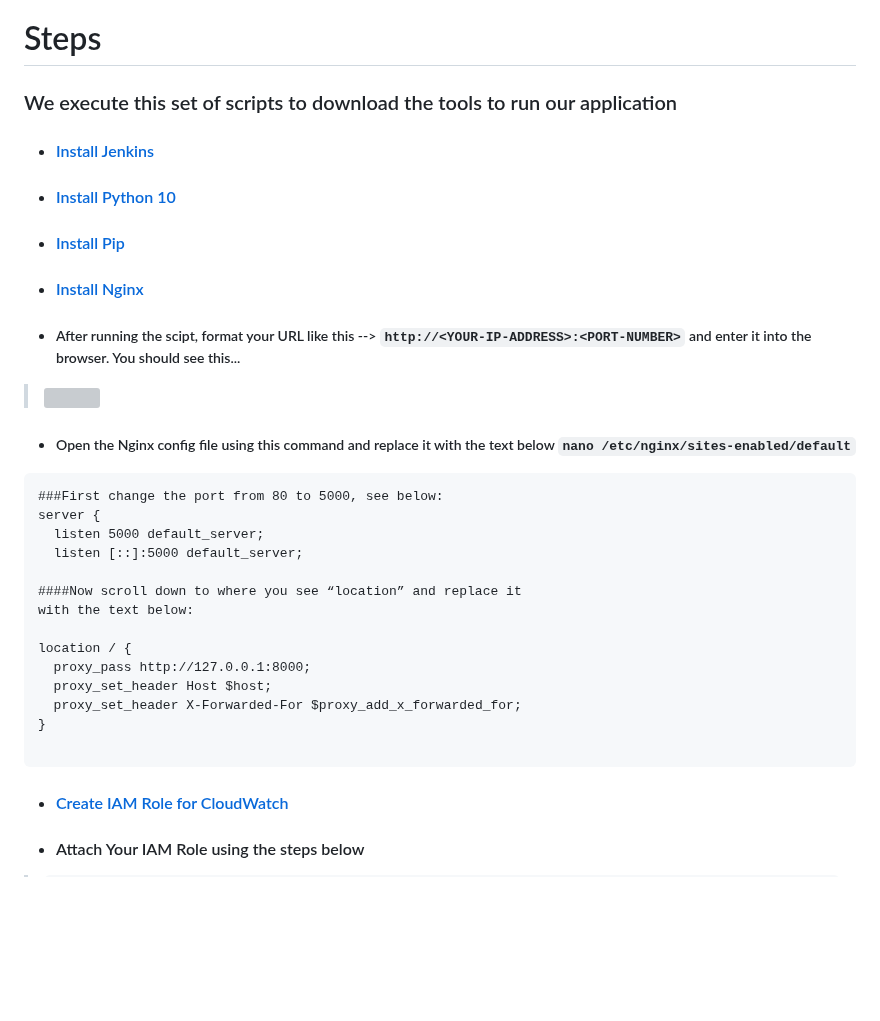
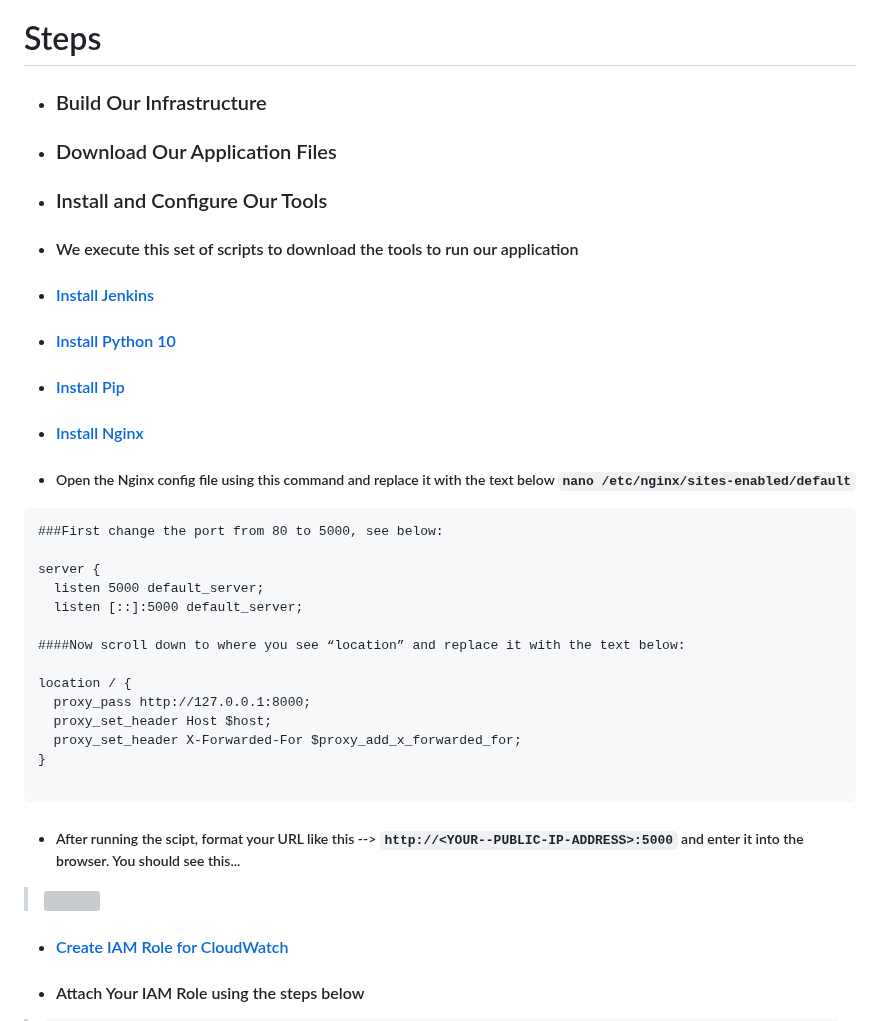
Before and after one commit to djtoler/Deploying-a-Python-App-onto-EC2-with-Nginx, a Markdown page: README.md, the part around the change. GitHub-like rendering; blank space fills up the shorter version; grey boxes are pictures that could not be loaded.

````diff
--- a/README.md
+++ b/README.md
@@ -41,23 +41,23 @@ ___
 ___
 
 # Steps
-### We execute this set of scripts to download the tools to run our application
+* ### Build Our Infrastructure
+* ### Download Our Application Files
+* ### Install and Configure Our Tools
+* #### We execute this set of scripts to download the tools to run our application
 * ####  [Install Jenkins](https://github.com/djtoler/Deployment4___Nginx_Jenkins/blob/main/scripts/install_jenkins.sh)
 * ####  [Install Python 10](https://github.com/djtoler/Deployment4___Nginx_Jenkins/blob/main/scripts/install_python10.sh)
 * ####  [Install Pip](https://github.com/djtoler/Deployment4___Nginx_Jenkins/blob/main/scripts/install_pip.sh)
 * ####  [Install Nginx](https://github.com/djtoler/Deployment4___Nginx_Jenkins/blob/main/scripts/install_nginx.sh)
-* ##### After running the scipt, format your URL like this --> `http://<YOUR-IP-ADDRESS>:<PORT-NUMBER>` and enter it into the browser. You should see this...
-> <p align="left"><img src="https://github.com/djtoler/Deployment4___Nginx_Jenkins/blob/main/assets/nginx_landingpage.PNG" width="65%"></p>
-
 * ##### Open the Nginx config file using this command and replace it with the text below `nano /etc/nginx/sites-enabled/default`
 ```
 ###First change the port from 80 to 5000, see below:
+
 server {
   listen 5000 default_server;
   listen [::]:5000 default_server;
 
-####Now scroll down to where you see “location” and replace it
-with the text below:
+####Now scroll down to where you see “location” and replace it with the text below:
 
 location / {
   proxy_pass http://127.0.0.1:8000;
@@ -66,6 +66,8 @@ location / {
 }
 
 ```
+* ##### After running the scipt, format your URL like this --> `http://<YOUR--PUBLIC-IP-ADDRESS>:5000` and enter it into the browser. You should see this...
+> <p align="left"><img src="https://github.com/djtoler/Deployment4___Nginx_Jenkins/blob/main/assets/nginx_landingpage.PNG" width="45%"></p>
 * #### [Create IAM Role for CloudWatch](https://docs.aws.amazon.com/AmazonCloudWatch/latest/monitoring/create-iam-roles-for-cloudwatch-agent.html)
 * #### Attach Your IAM Role using the steps below
 > ```
````
